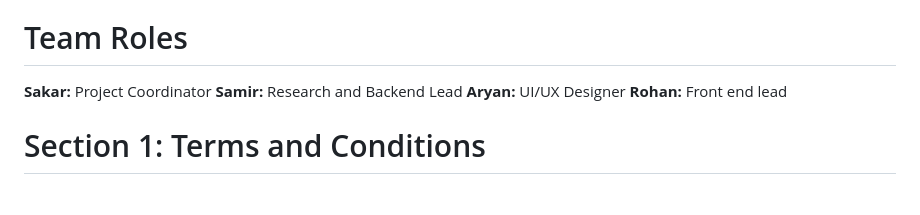
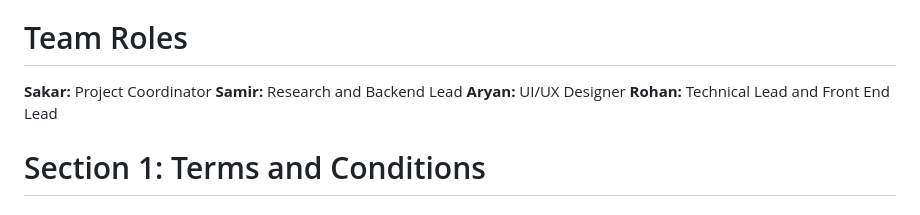
Before and after one commit to Sakar0/Group8Darwin, a Markdown page: GroupContract.md, the part around the change. GitHub-like rendering.

```diff
--- a/GroupContract.md
+++ b/GroupContract.md
@@ -5,7 +5,7 @@
 **Sakar:** Project Coordinator
 **Samir:** Research and Backend Lead
 **Aryan:** UI/UX Designer
-**Rohan:** Front end lead
+**Rohan:** Technical Lead and Front End Lead
 
 # Section 1: Terms and Conditions
 ### Group Allocation and Grade Distribution
```
